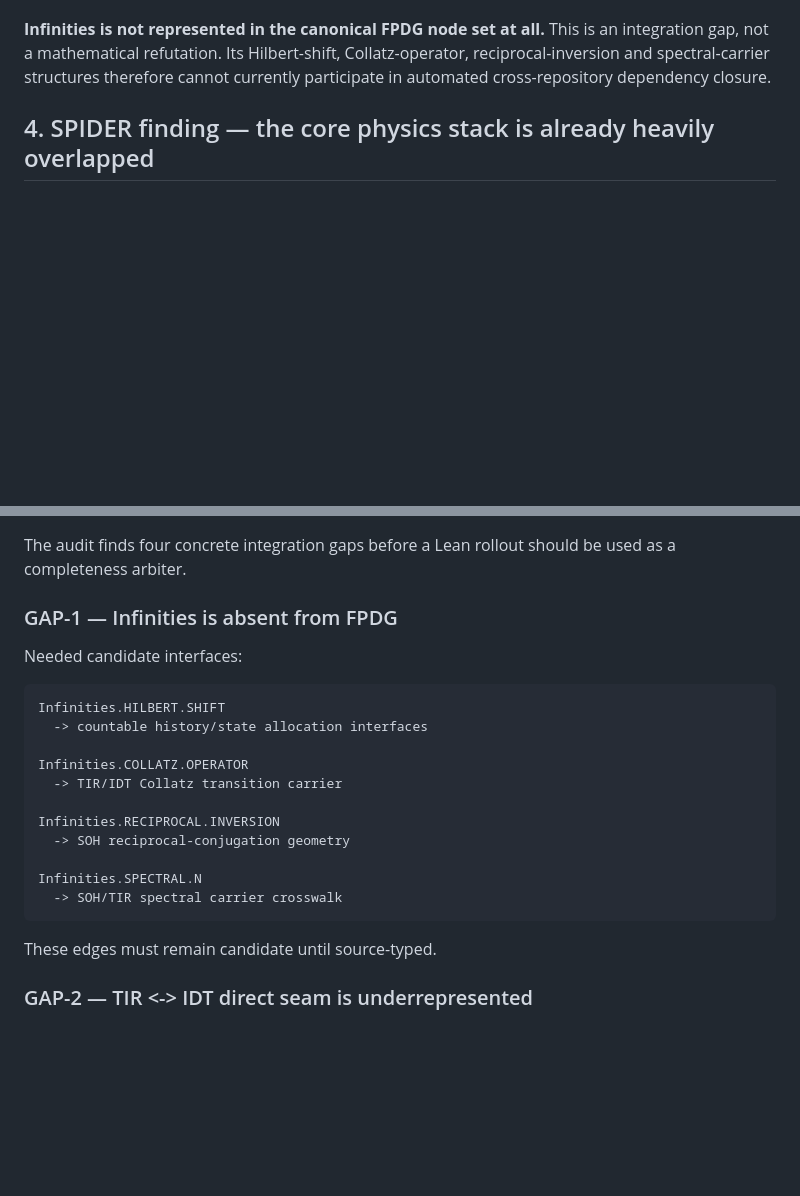
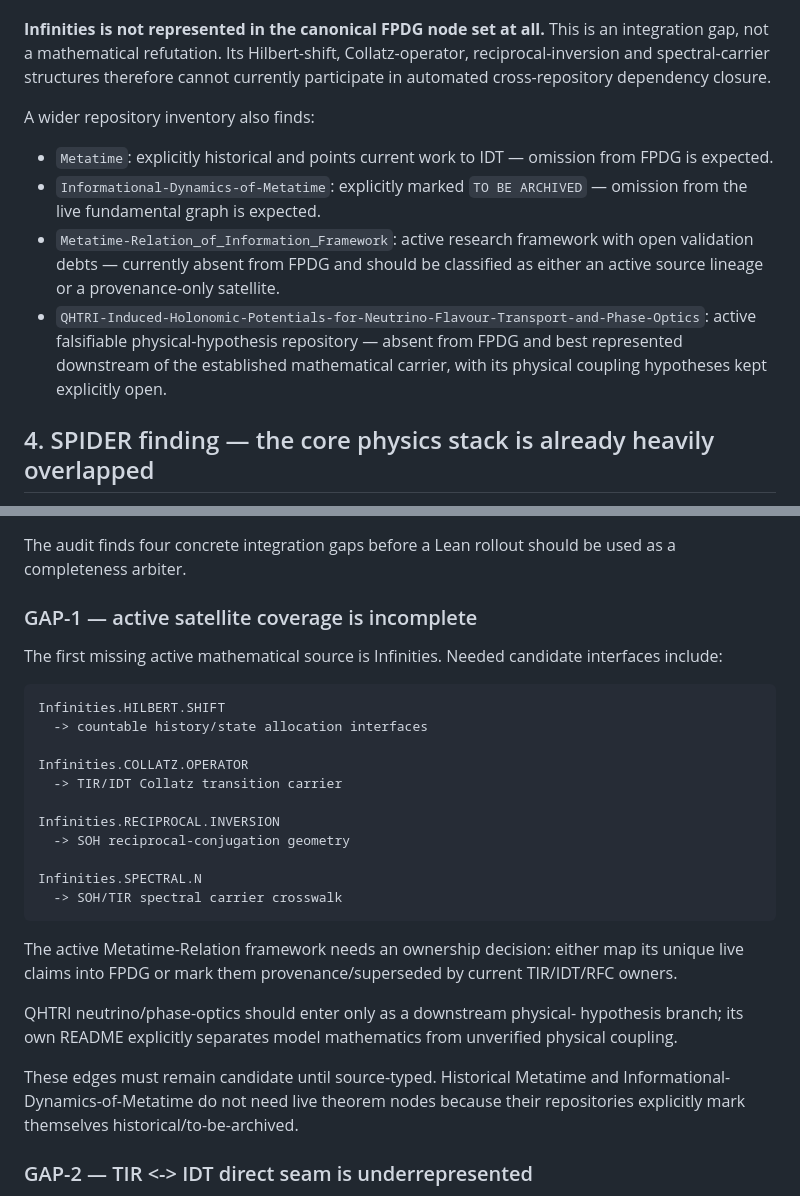
Before and after one commit to AdrianLipa90/GREMLIN, a Markdown page: docs/reports/GREMLIN_FUNDAMENTAL_REPO_OVERLAY_20260921.md, 2 parts joined by grey strips. Drawn GitHub-style; blank space fills up the shorter version.

Commit message:
refine active versus archival repository coverage finding

````diff
--- a/docs/reports/GREMLIN_FUNDAMENTAL_REPO_OVERLAY_20260921.md
+++ b/docs/reports/GREMLIN_FUNDAMENTAL_REPO_OVERLAY_20260921.md
@@ -71,6 +71,20 @@ with the SOH contribution currently entering IDT through candidate half-seam / d
 This is an integration gap, not a mathematical refutation. Its Hilbert-shift,
 Collatz-operator, reciprocal-inversion and spectral-carrier structures therefore
 cannot currently participate in automated cross-repository dependency closure.
+
+A wider repository inventory also finds:
+
+- `Metatime`: explicitly historical and points current work to IDT — omission from
+  FPDG is expected.
+- `Informational-Dynamics-of-Metatime`: explicitly marked `TO BE ARCHIVED` —
+  omission from the live fundamental graph is expected.
+- `Metatime-Relation_of_Information_Framework`: active research framework with
+  open validation debts — currently absent from FPDG and should be classified as
+  either an active source lineage or a provenance-only satellite.
+- `QHTRI-Induced-Holonomic-Potentials-for-Neutrino-Flavour-Transport-and-Phase-Optics`:
+  active falsifiable physical-hypothesis repository — absent from FPDG and best
+  represented downstream of the established mathematical carrier, with its
+  physical coupling hypotheses kept explicitly open.
 
 ## 4. SPIDER finding — the core physics stack is already heavily overlapped
 
@@ -170,9 +184,10 @@ Therefore repository overlap must not be interpreted as a proof of RH.
 The audit finds four concrete integration gaps before a Lean rollout should be
 used as a completeness arbiter.
 
-### GAP-1 — Infinities is absent from FPDG
+### GAP-1 — active satellite coverage is incomplete
 
-Needed candidate interfaces:
+The first missing active mathematical source is Infinities. Needed candidate
+interfaces include:
 
 ```text
 Infinities.HILBERT.SHIFT
@@ -188,7 +203,17 @@ Infinities.SPECTRAL.N
   -> SOH/TIR spectral carrier crosswalk
 ```
 
-These edges must remain candidate until source-typed.
+The active Metatime-Relation framework needs an ownership decision: either map
+its unique live claims into FPDG or mark them provenance/superseded by current
+TIR/IDT/RFC owners.
+
+QHTRI neutrino/phase-optics should enter only as a downstream physical-
+hypothesis branch; its own README explicitly separates model mathematics from
+unverified physical coupling.
+
+These edges must remain candidate until source-typed. Historical Metatime and
+Informational-Dynamics-of-Metatime do not need live theorem nodes because their
+repositories explicitly mark themselves historical/to-be-archived.
 
 ### GAP-2 — TIR <-> IDT direct seam is underrepresented
 
````
